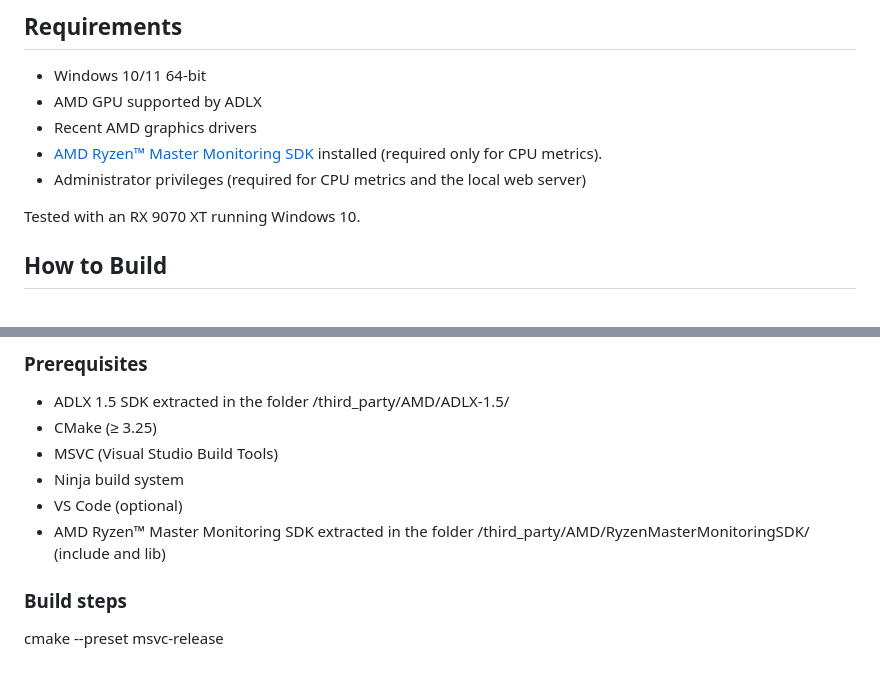
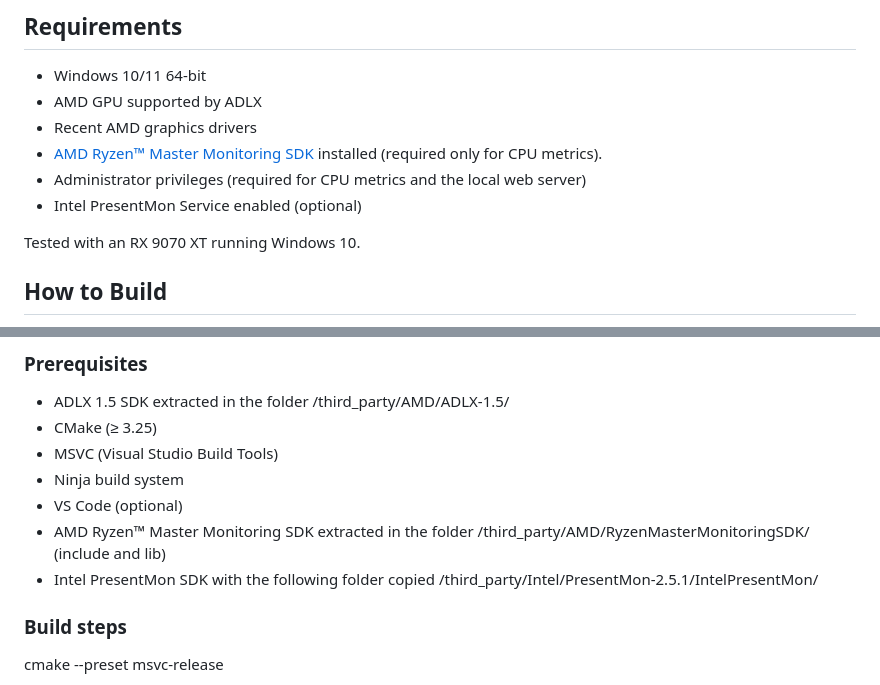
Before and after one commit to amu2mod/RadeonMon, a Markdown page: README.md, 2 parts joined by grey strips. Rendered like a GitHub page.

```diff
--- a/README.md
+++ b/README.md
@@ -129,6 +129,7 @@ New-NetFirewallRule -DisplayName "RadeonMon Web Server" -Direction Inbound -Prot
 - Recent AMD graphics drivers
 - [AMD Ryzen™ Master Monitoring SDK](https://www.amd.com/en/developer/ryzen-master-monitoring-sdk.html) installed (required only for CPU metrics).
 - Administrator privileges (required for CPU metrics and the local web server)
+- Intel PresentMon Service enabled (optional)
 
 Tested with an RX 9070 XT running Windows 10.
 
@@ -144,6 +145,7 @@ This project uses CMake and can be built using MSVC with Ninja.
 - Ninja build system
 - VS Code (optional)
 - AMD Ryzen™ Master Monitoring SDK extracted in the folder /third_party/AMD/RyzenMasterMonitoringSDK/ (include and lib)
+- Intel PresentMon SDK with the following folder copied /third_party/Intel/PresentMon-2.5.1/IntelPresentMon/
 
 ### Build steps
 
```
